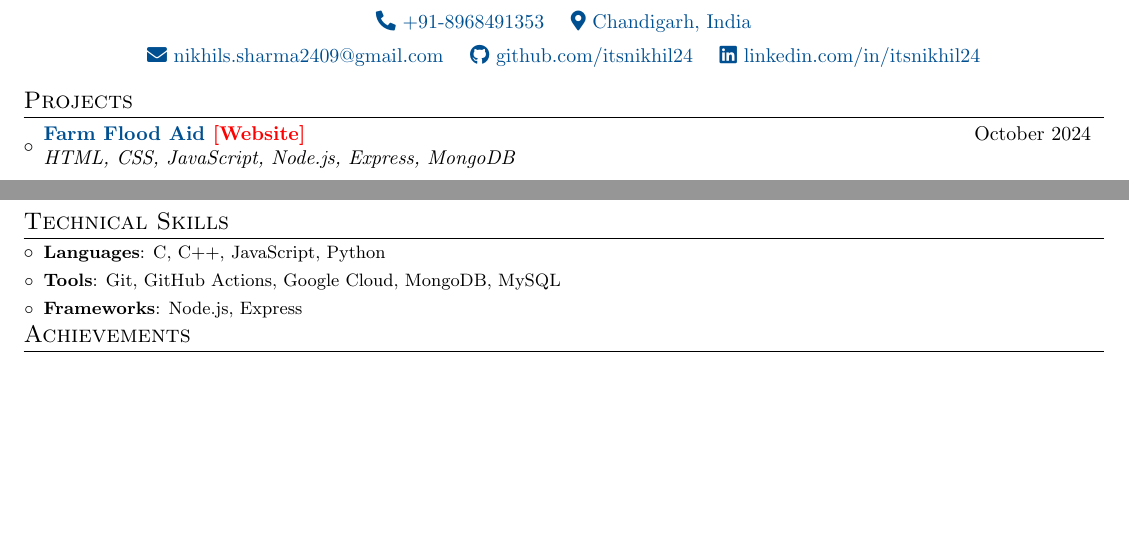
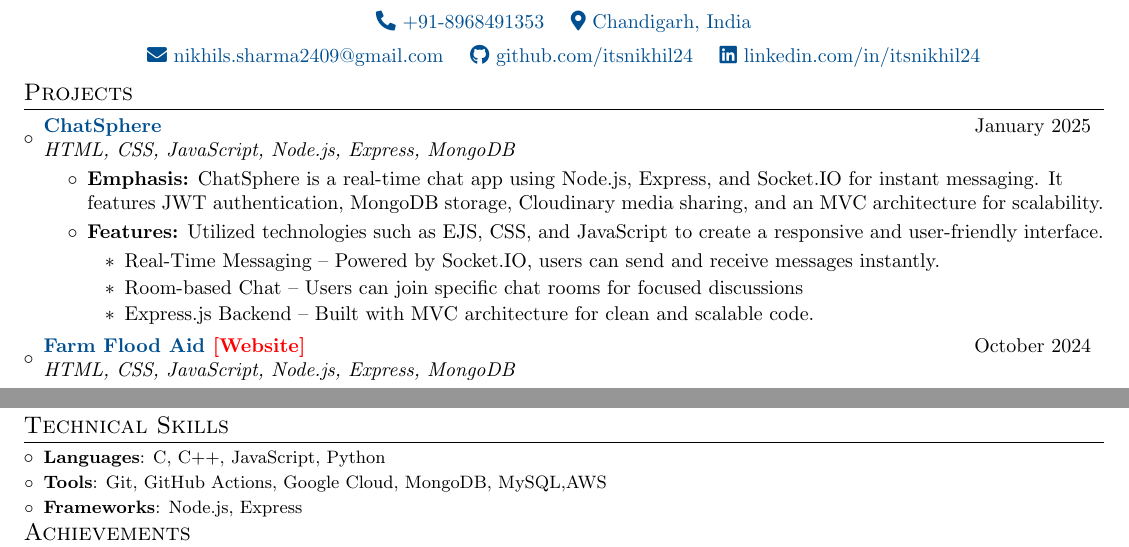
Before and after one commit to itsnikhil24/resume-nikhil, a LaTeX CV (resume.tex): two parts of the page, joined at a grey line, cut so that both start at the same text, the shorter picture padded with empty space. Compiled offline with pdfLaTeX.

Commit message:
Update resume.tex

```diff
--- a/resume.tex
+++ b/resume.tex
@@ -98,6 +98,23 @@
 \section{Projects}
 \resumeSubHeadingListStart
 
+\resumeSubheading
+  {\MYhref{https://github.com/itsnikhil24/New_Chatapp.git}{ChatSphere}}
+  {January 2025}
+  {HTML, CSS, JavaScript, Node.js, Express, MongoDB}
+  {}
+
+
+\resumeItemListStart
+    \item \textbf{Emphasis:} ChatSphere is a real-time chat app using Node.js, Express, and Socket.IO for instant messaging. It features JWT authentication, MongoDB storage, Cloudinary media sharing, and an MVC architecture for scalability.
+    \item \textbf{Features:} Utilized technologies such as EJS, CSS, and JavaScript to create a responsive and user-friendly interface.
+    \begin{itemize}
+        \item Real-Time Messaging – Powered by Socket.IO, users can send and receive messages instantly.
+        \item Room-based Chat – Users can join specific chat rooms for focused discussions
+        \item Express.js Backend – Built with MVC architecture for clean and scalable code.
+    \end{itemize}
+\resumeItemListEnd
+
 \resumeSubheading{\MYhref{https://github.com/itsnikhil24/Floodmanagement.git}{Farm Flood Aid} \MYhref[red]{https://flood-management-website.vercel.app/}{[Website]}}{October 2024}{HTML, CSS, JavaScript, Node.js, Express, MongoDB}{}
 
 \resumeItemListStart
@@ -127,7 +146,7 @@
 \section{Technical Skills}
 \resumeSubHeadingListStart
 \resumeSubItem{Languages}{C, C++, JavaScript, Python}
-\resumeSubItem{Tools}{Git, GitHub Actions, Google Cloud, MongoDB, MySQL}
+\resumeSubItem{Tools}{Git, GitHub Actions, Google Cloud, MongoDB, MySQL,AWS}
 \resumeSubItem{Frameworks}{Node.js, Express}
 \resumeSubHeadingListEnd
 
```
Also changed, not shown: resume.tex (2 more changed lines).
